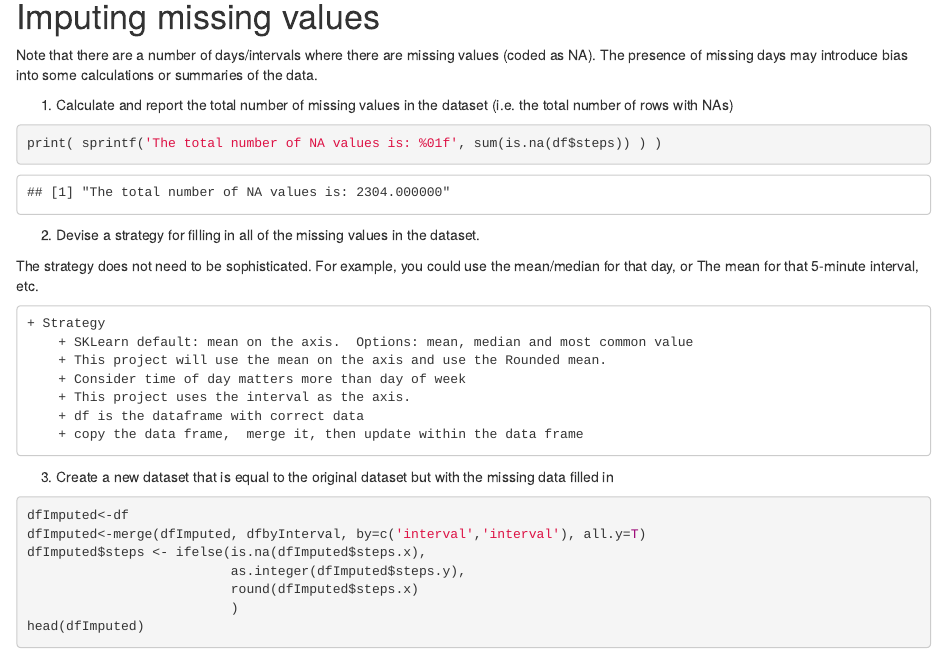
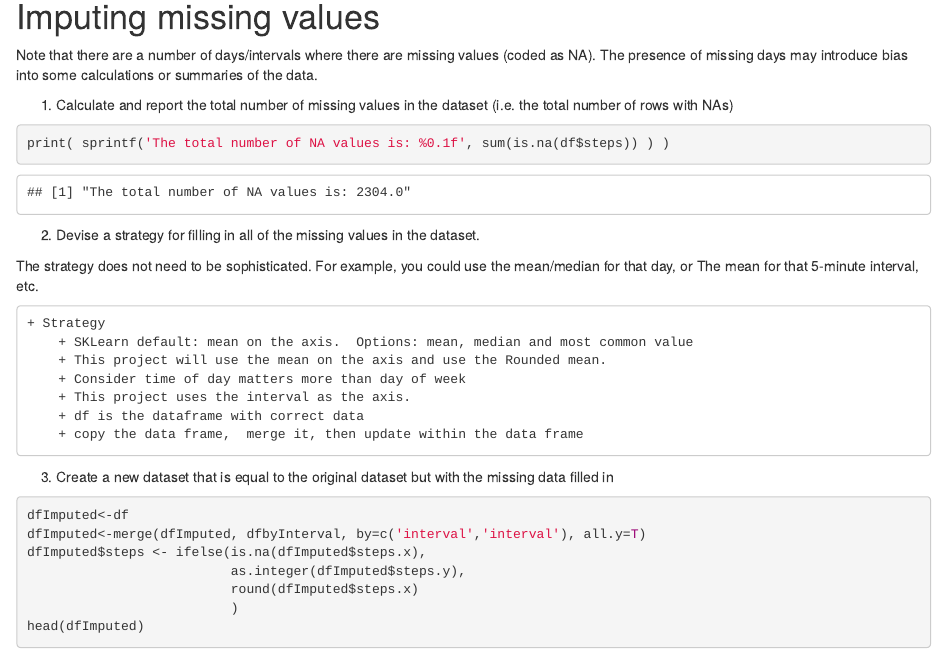
Before and after one commit to jamespr615/coursera_JohnH_ReproducibleResearchCourseProject1, an R Markdown document (PA1_template.Rmd): the page in a window 1100 px wide, from 3160 px down. The pictures show the output file PA1_template.html that the author committed with the source, opened offline.

Commit message:
fixed format %01f to %0.1f

````diff
--- a/PA1_template.Rmd
+++ b/PA1_template.Rmd
@@ -95,7 +95,7 @@ Note that there are a number of days/intervals where there are missing values (c
 1. Calculate and report the total number of missing values in the dataset
     (i.e. the total number of rows with NAs)
 ```{r echo=T}
-print( sprintf('The total number of NA values is: %01f', sum(is.na(df$steps)) ) )
+print( sprintf('The total number of NA values is: %0.1f', sum(is.na(df$steps)) ) )
 ```
 
 2. Devise a strategy for filling in all of the missing values in the dataset.
````
Also changed, not shown: .RData, PA1_template.html, 1 other file.
